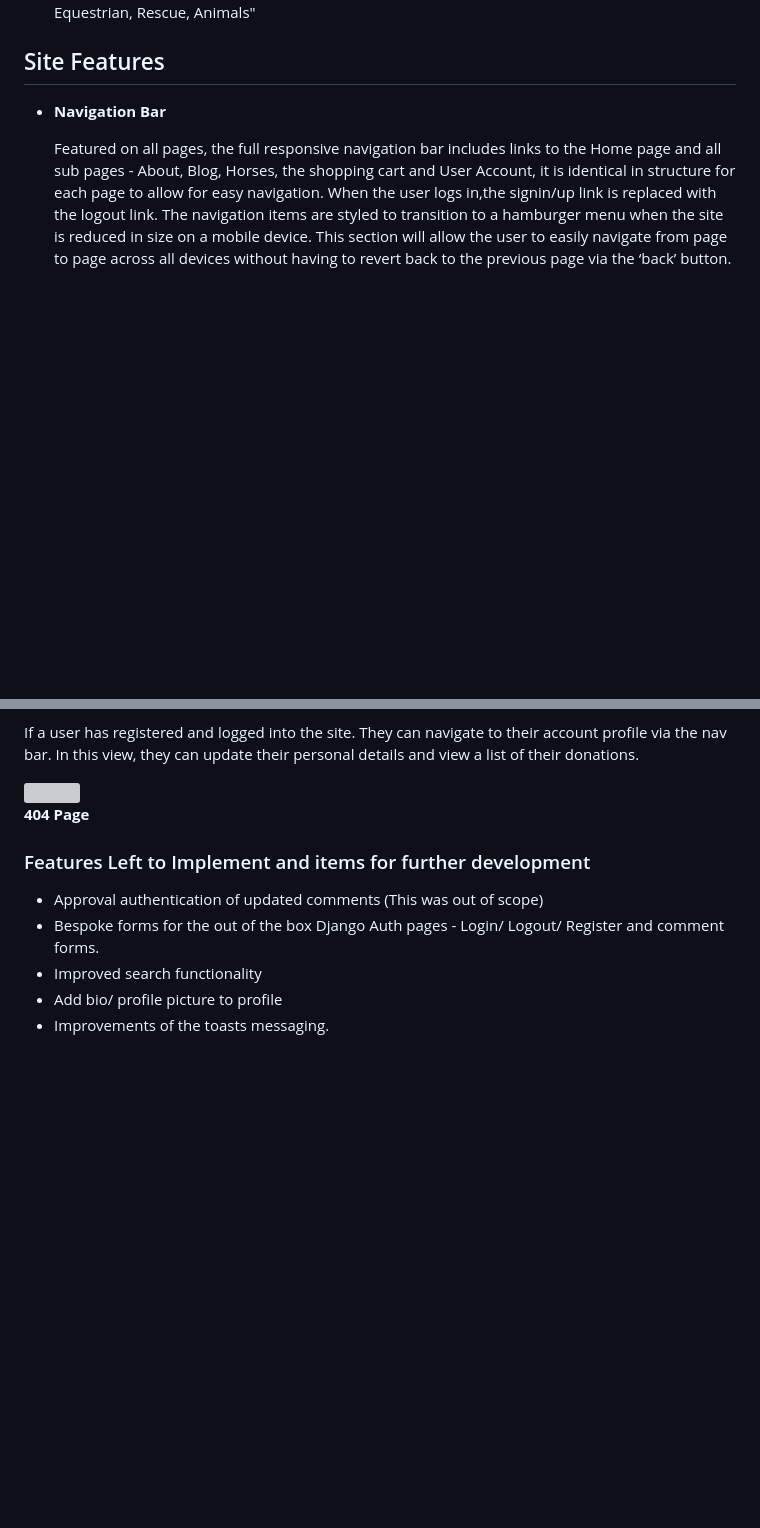
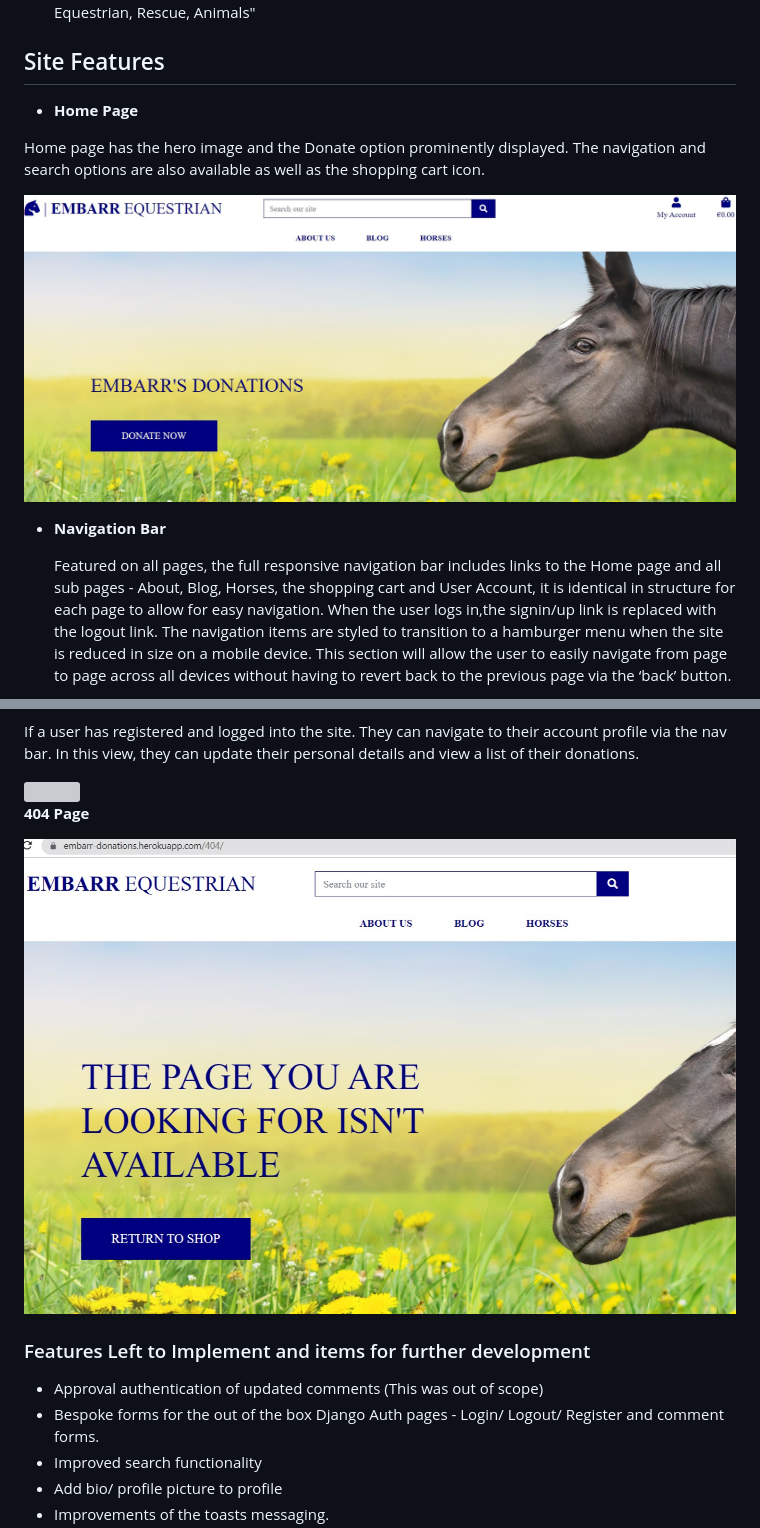
Before and after one commit to chellej80/Embarr-Equestrian-Donations, a Markdown page: README.md, 2 parts joined by grey strips. GitHub-like rendering; pictures changed too: media/404.jpg (added), media/Readme/heroimage.jpg (added); blank space fills up the shorter version; grey boxes are pictures that could not be loaded.

Commit message:
final deploy

```diff
--- a/README.md
+++ b/README.md
@@ -119,6 +119,12 @@ SEO implementation, including:
 
 ## Site Features
 
+- __Home Page__
+
+Home page has the hero image and the Donate option prominently displayed. The navigation and search options are also available as well as the shopping cart icon.
+
+ <img src=media/Readme/heroimage.jpg>
+
 - __Navigation Bar__
 
   Featured on all pages, the full responsive navigation bar includes links to the Home page and all sub pages - About, Blog, Horses, the shopping cart and User Account, it is identical in structure for each page to allow for easy navigation. When the user logs in,the signin/up link is replaced with the logout link. The navigation items are styled to transition to a hamburger menu when the site is reduced in size on a mobile device. This section will allow the user to easily navigate from page to page across all devices without having to revert back to the previous page via the ‘back’ button.
@@ -237,6 +243,8 @@ If a user has registered and logged into the site. They can navigate to their ac
 
 __404 Page__
 
+<img src=media/404.jpg>
+
 ### Features Left to Implement and items for further development
 
 - Approval authentication of updated comments (This was out of scope)
```
Also changed, not shown: other parts of README.md (+1 -0 lines).
